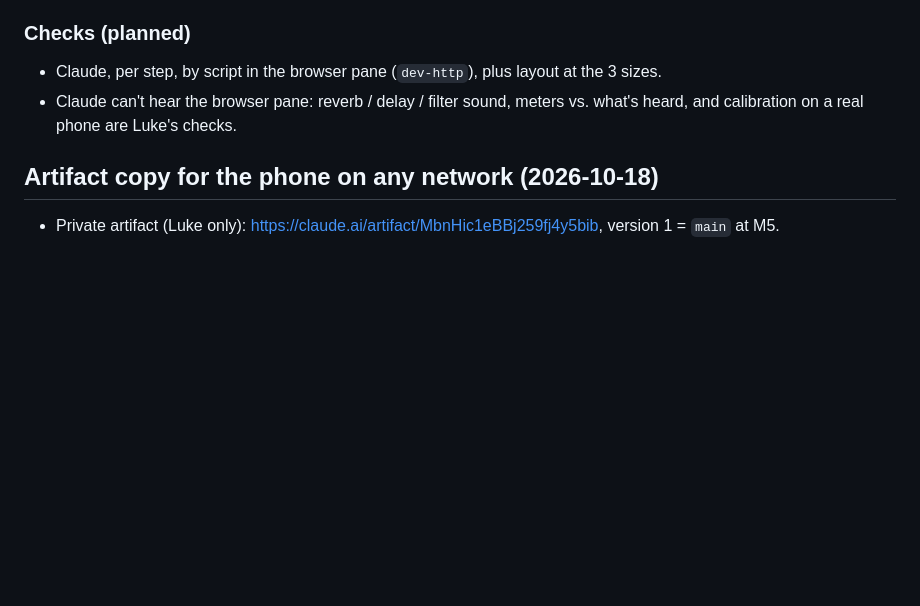
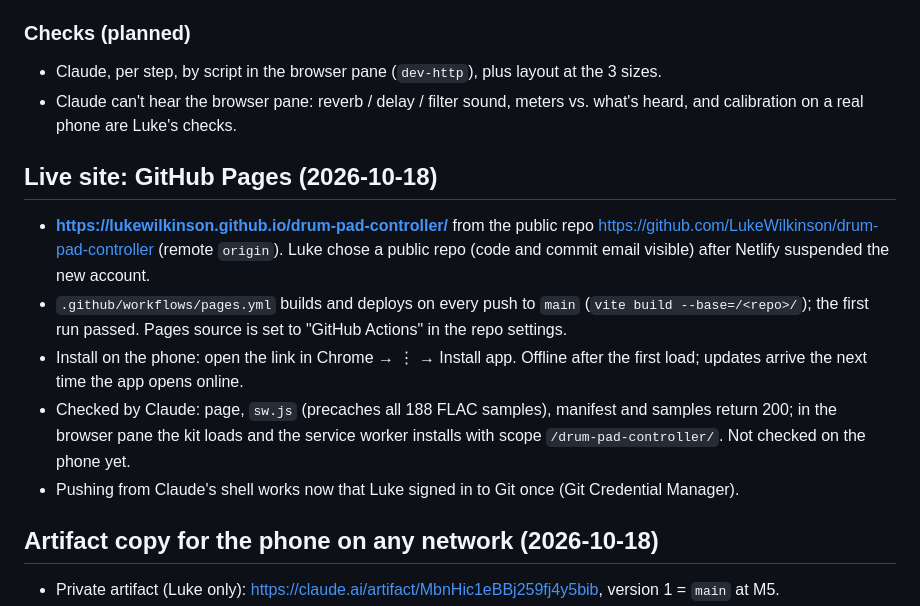
Before and after one commit to LukeWilkinson/drum-pad-controller, a Markdown page: HANDOFF.md, the part around the change. Drawn GitHub-style; blank space fills up the shorter version.

Commit message:
Record the GitHub Pages site in the notes
Co-Authored-By: Claude Opus 5.5 <noreply@anthropic.com>

```diff
--- a/HANDOFF.md
+++ b/HANDOFF.md
@@ -341,6 +341,13 @@ SPEC milestone 6: reverb, delay, filter, master volume, latency calibration, the
 - Claude, per step, by script in the browser pane (`dev-http`), plus layout at the 3 sizes.
 - Claude can't hear the browser pane: reverb / delay / filter sound, meters vs. what's heard, and calibration on a real phone are Luke's checks.
 
+## Live site: GitHub Pages (2026-10-18)
+- **https://lukewilkinson.github.io/drum-pad-controller/** from the public repo https://github.com/LukeWilkinson/drum-pad-controller (remote `origin`). Luke chose a public repo (code and commit email visible) after Netlify suspended the new account.
+- `.github/workflows/pages.yml` builds and deploys on every push to `main` (`vite build --base=/<repo>/`); the first run passed. Pages source is set to "GitHub Actions" in the repo settings.
+- Install on the phone: open the link in Chrome → ⋮ → Install app. Offline after the first load; updates arrive the next time the app opens online.
+- Checked by Claude: page, `sw.js` (precaches all 188 FLAC samples), manifest and samples return 200; in the browser pane the kit loads and the service worker installs with scope `/drum-pad-controller/`. Not checked on the phone yet.
+- Pushing from Claude's shell works now that Luke signed in to Git once (Git Credential Manager).
+
 ## Artifact copy for the phone on any network (2026-10-18)
 - Private artifact (Luke only): https://claude.ai/artifact/MbnHic1eBBj259fj4y5bib, version 1 = `main` at M5.
 - Built by `npm run build:artifact` (`scripts/build-artifact.mjs`): relative paths, `VITE_SAMPLE_EXT=wav` (artifacts can't serve FLAC, so every sample is converted to WAV with ffmpeg, 32.6 MB), no service worker or manifest. Output is `dist-artifact/` (git-ignored): the page `drum-pads.html` plus `files.json`, the supporting files list for the Artifact tool's `files` (with `root: dist-artifact`).
```
Also changed, not shown: CLAUDE.md (+1 -0 lines).
